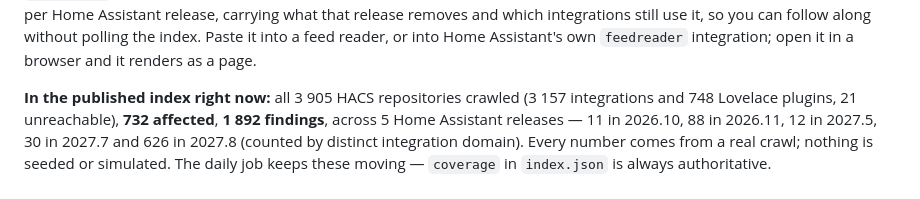
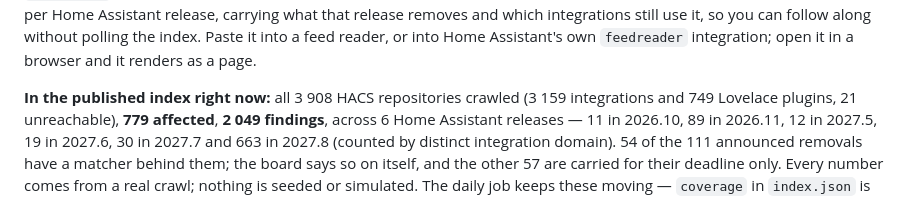
Before and after one commit to Booyaka101/hass-breakage-radar, a Markdown page: README.md, the part around the change. GitHub-like rendering.

```diff
--- a/README.md
+++ b/README.md
@@ -47,10 +47,12 @@ use it, so you can follow along without polling the index. Paste it into a feed
 or into Home Assistant's own `feedreader` integration; open it in a browser and it
 renders as a page.
 
-**In the published index right now:** all 3 905 HACS repositories crawled
-(3 157 integrations and 748 Lovelace plugins, 21 unreachable), **732 affected**,
-**1 892 findings**, across 5 Home Assistant releases — 11 in 2026.10, 88 in 2026.11,
-12 in 2027.5, 30 in 2027.7 and 626 in 2027.8 (counted by distinct integration domain).
+**In the published index right now:** all 3 908 HACS repositories crawled
+(3 159 integrations and 749 Lovelace plugins, 21 unreachable), **779 affected**,
+**2 049 findings**, across 6 Home Assistant releases — 11 in 2026.10, 89 in 2026.11,
+12 in 2027.5, 19 in 2027.6, 30 in 2027.7 and 663 in 2027.8 (counted by distinct
+integration domain). 54 of the 111 announced removals have a matcher behind them; the
+board says so on itself, and the other 57 are carried for their deadline only.
 Every number comes from a real crawl; nothing is seeded or simulated. The daily job
 keeps these moving — `coverage` in `index.json` is always authoritative.
 
```
Also changed, not shown: PROGRESS.md (+40 -0 lines).
